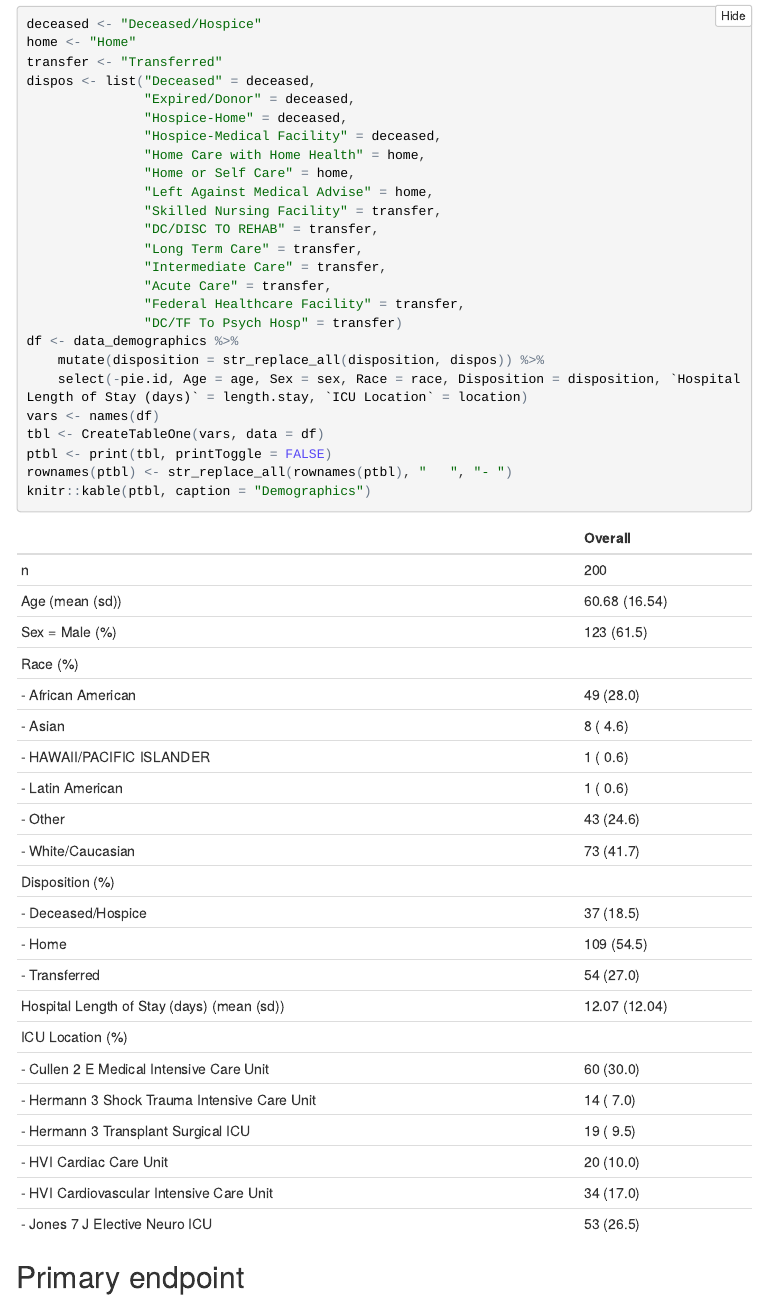
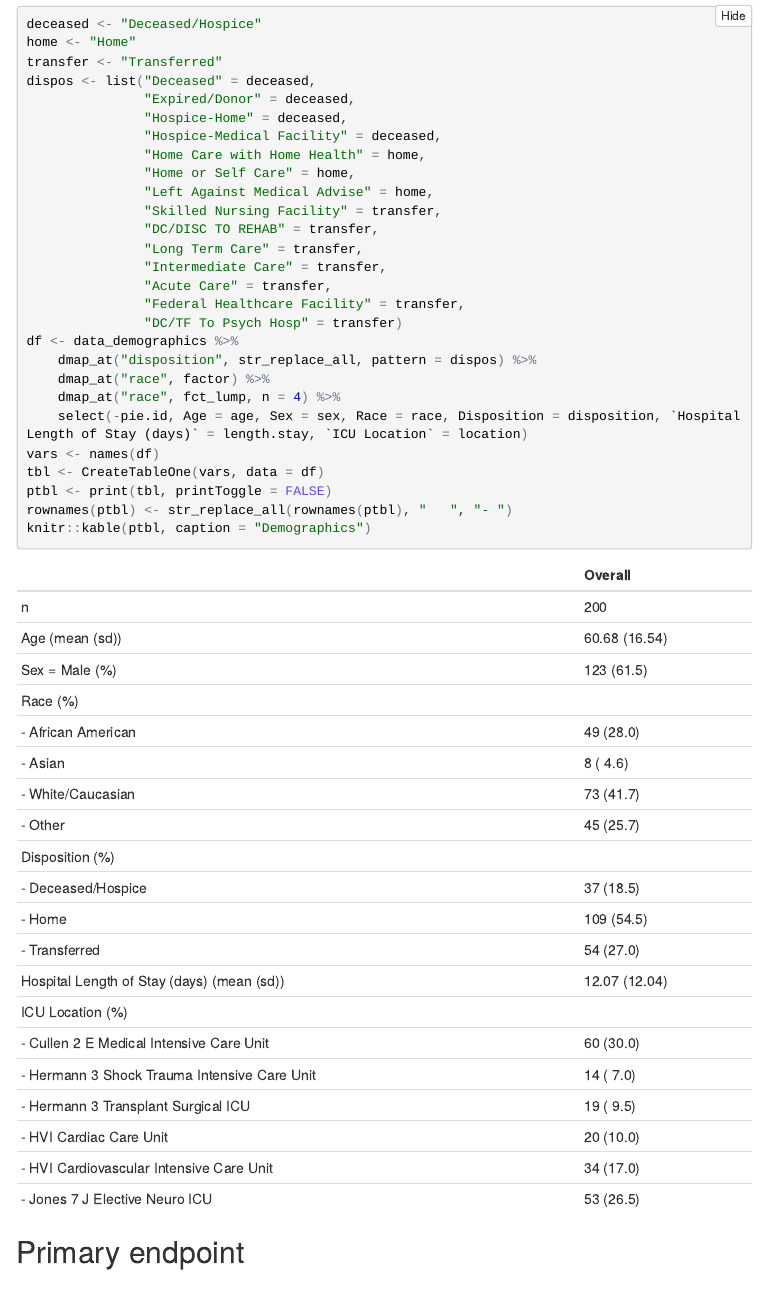
Before and after one commit to bgulbis/Risk_Score_Validation, an R Markdown document (report/analysis_ashp_poster.Rmd): the page in a window 1100 px wide, from 550 px down. The pictures show the output file report/analysis_ashp_poster.nb.html that the author committed with the source, opened offline; folded parts are opened; menus at the side of the page are left out.

Commit message:
use forcats for race as factor

```diff
--- a/report/analysis_ashp_poster.Rmd
+++ b/report/analysis_ashp_poster.Rmd
@@ -55,7 +56,9 @@ dispos <- list("Deceased" = deceased,
                "DC/TF To Psych Hosp" = transfer)
 
 df <- data_demographics %>%
-    mutate(disposition = str_replace_all(disposition, dispos)) %>%
+    dmap_at("disposition", str_replace_all, pattern = dispos) %>%
+    dmap_at("race", factor) %>%
+    dmap_at("race", fct_lump, n = 4) %>%
     select(-pie.id, Age = age, Sex = sex, Race = race, Disposition = disposition, `Hospital Length of Stay (days)` = length.stay, `ICU Location` = location)
 
 vars <- names(df)
```
Also changed, not shown: report/analysis_ashp_poster.nb.html, report/analysis_ashp_poster.Rmd (1 more changed lines).
